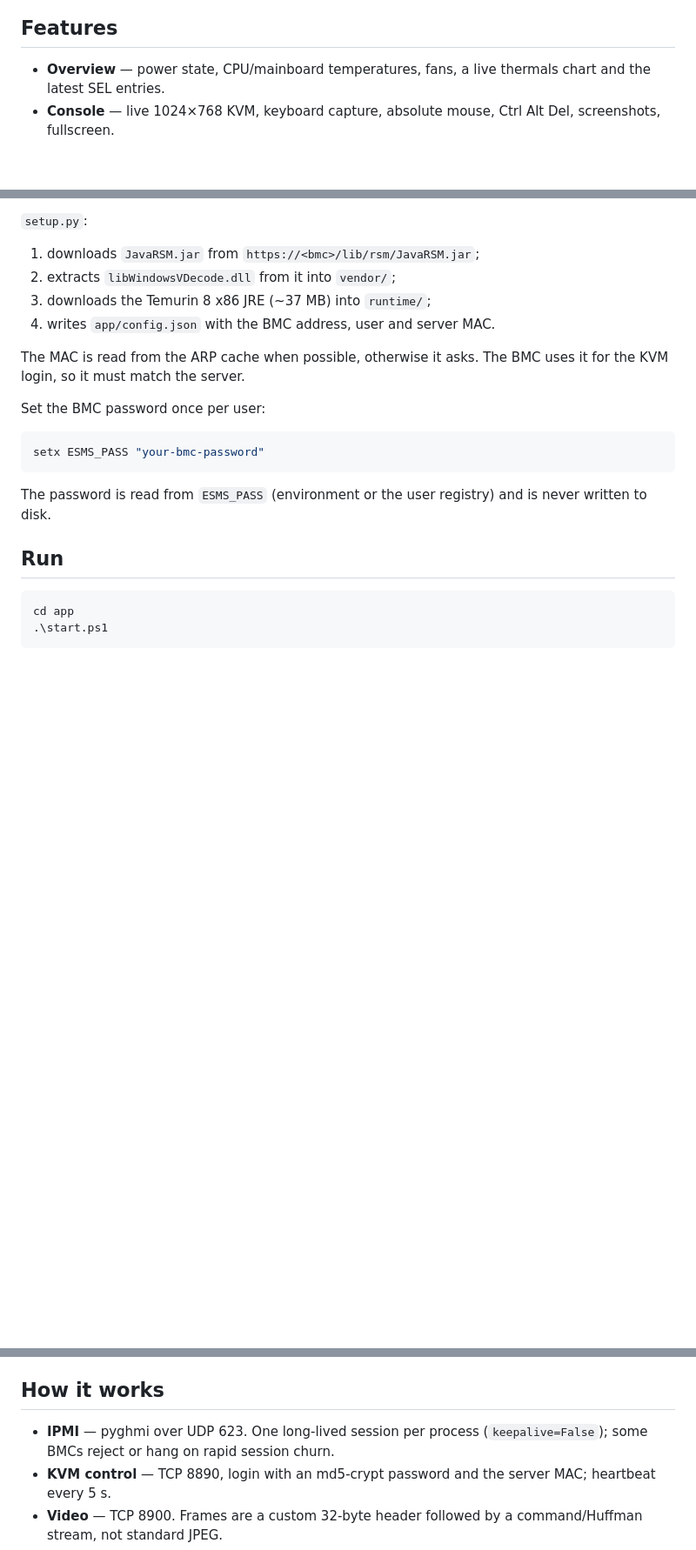
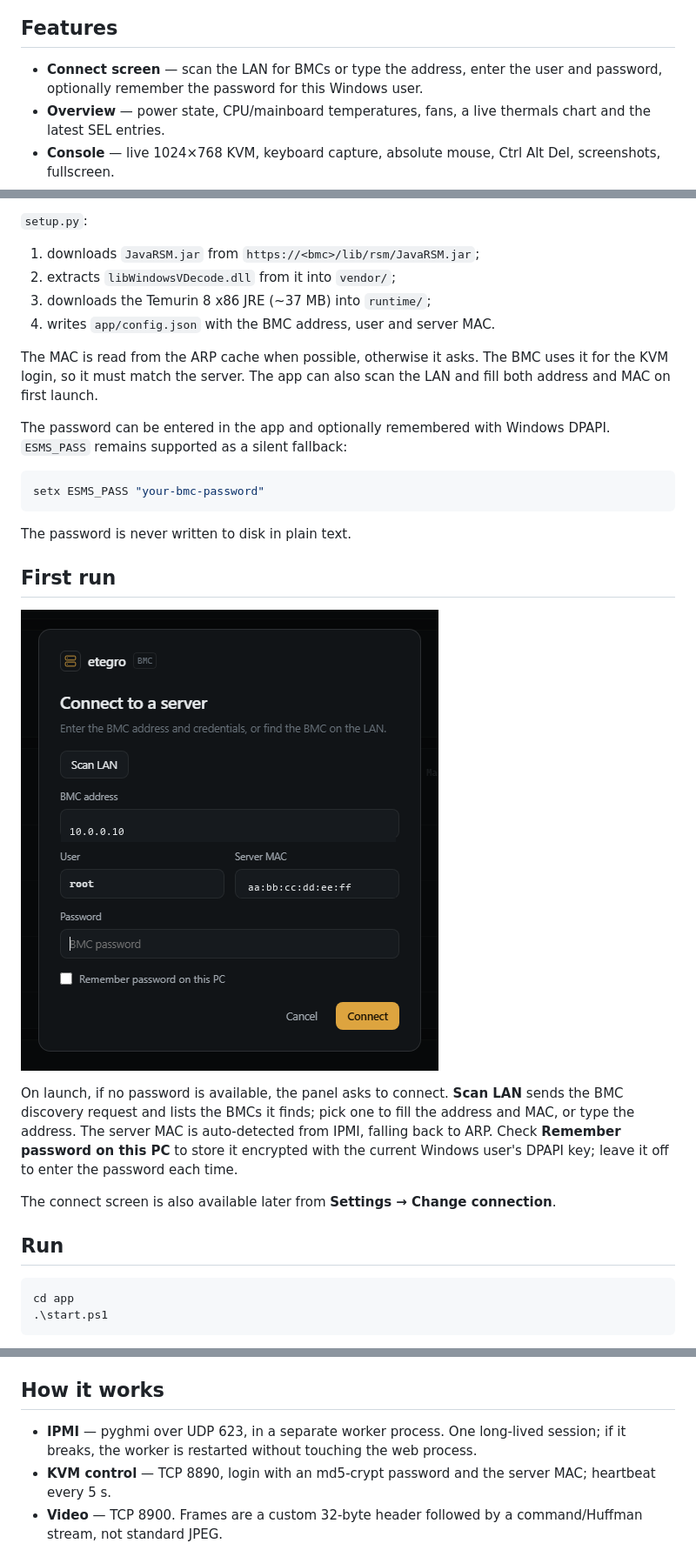
Before and after one commit to ste4ik/etegro-bmc, a Markdown page: README.md, 3 parts joined by grey strips. Shown at 87% size. Drawn GitHub-style; pictures changed too: docs/connect.png (added); blank space fills up the shorter version.

Commit message:
Add in-app connect screen with LAN discovery and saved credentials
Co-Authored-By: Claude Code <noreply@anthropic.com>

````diff
--- a/README.md
+++ b/README.md
@@ -11,6 +11,8 @@ your BMC and fetches a matching Temurin 8 x86 JRE from Adoptium.
 
 ## Features
 
+- **Connect screen** — scan the LAN for BMCs or type the address, enter the
+  user and password, optionally remember the password for this Windows user.
 - **Overview** — power state, CPU/mainboard temperatures, fans, a live thermals
   chart and the latest SEL entries.
 - **Console** — live 1024×768 KVM, keyboard capture, absolute mouse,
@@ -48,16 +50,30 @@ python setup.py --host 10.0.0.10
 4. writes `app/config.json` with the BMC address, user and server MAC.
 
 The MAC is read from the ARP cache when possible, otherwise it asks. The BMC
-uses it for the KVM login, so it must match the server.
+uses it for the KVM login, so it must match the server. The app can also scan
+the LAN and fill both address and MAC on first launch.
 
-Set the BMC password once per user:
+The password can be entered in the app and optionally remembered with Windows
+DPAPI. `ESMS_PASS` remains supported as a silent fallback:
 
 ```powershell
 setx ESMS_PASS "your-bmc-password"
 ```
 
-The password is read from `ESMS_PASS` (environment or the user registry) and is
-never written to disk.
+The password is never written to disk in plain text.
+
+## First run
+
+![Connect](docs/connect.png)
+
+On launch, if no password is available, the panel asks to connect. **Scan LAN**
+sends the BMC discovery request and lists the BMCs it finds; pick one to fill
+the address and MAC, or type the address. The server MAC is auto-detected from
+IPMI, falling back to ARP. Check **Remember password on this PC** to store it
+encrypted with the current Windows user's DPAPI key; leave it off to enter the
+password each time.
+
+The connect screen is also available later from **Settings → Change connection**.
 
 ## Run
 
@@ -89,8 +105,9 @@ from `ESMS_PASS`. Requires `pyghmi`.
 
 ## How it works
 
-- **IPMI** — pyghmi over UDP 623. One long-lived session per process
-  (`keepalive=False`); some BMCs reject or hang on rapid session churn.
+- **IPMI** — pyghmi over UDP 623, in a separate worker process. One long-lived
+  session; if it breaks, the worker is restarted without touching the web
+  process.
 - **KVM control** — TCP 8890, login with an md5-crypt password and the server
   MAC; heartbeat every 5 s.
 - **Video** — TCP 8900. Frames are a custom 32-byte header followed by a
````
Also changed, not shown: 5 other files.
